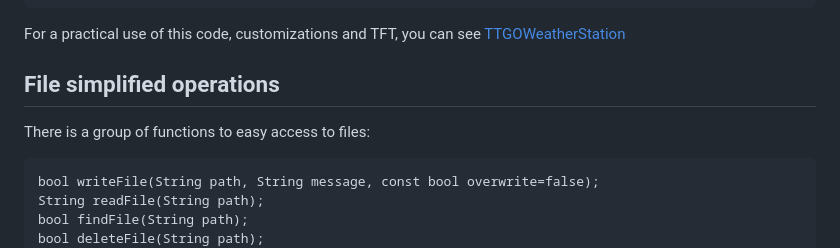
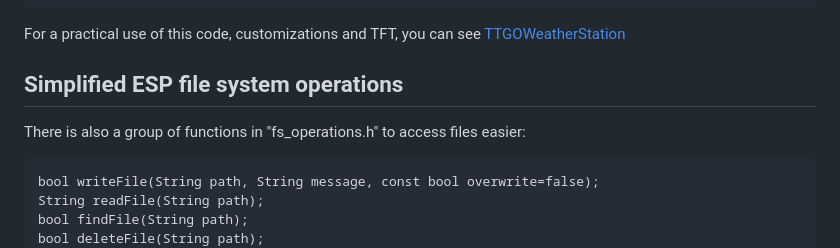
Before and after one commit to JuniorPolegato/ESPUserConnection, a Markdown page: README.md, the part around the change. GitHub-like rendering.

````diff
--- a/README.md
+++ b/README.md
@@ -63,8 +63,8 @@ The output can be changed from Serial to TFT, by uncommenting in "ESPUserConnect
 For a practical use of this code, customizations and TFT, you can see [TTGOWeatherStation](https://github.com/JuniorPolegato/TTGOWeatherStation)
 
 
-## File simplified operations
-There is a group of functions to easy access to files:
+## Simplified ESP file system operations
+There is also a group of functions in "fs_operations.h" to access files easier:
 ```
 bool writeFile(String path, String message, const bool overwrite=false);
 String readFile(String path);
````
